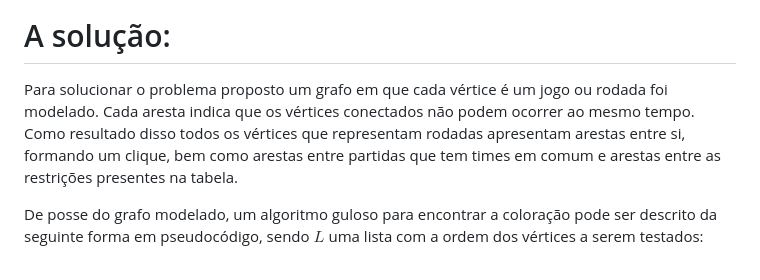
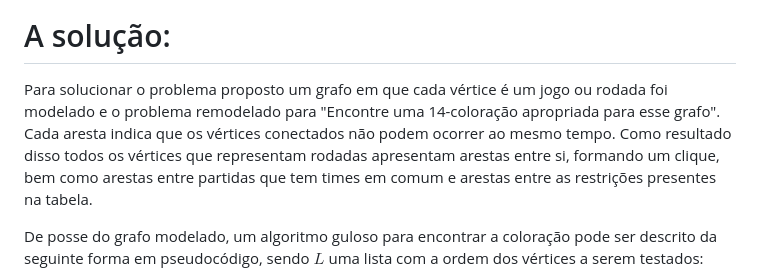
Before and after one commit to EmersonJr/Projetos-TAG, a Markdown page: Coloracao-grafo-projeto-3/README.md, the part around the change. GitHub-like rendering.

```diff
--- a/Coloracao-grafo-projeto-3/README.md
+++ b/Coloracao-grafo-projeto-3/README.md
@@ -50,7 +50,7 @@ A tabela a seguir apresenta os times participantes do campeonato, bem como as re
 
 # A solução:
 
-Para solucionar o problema proposto um grafo em que cada vértice é um jogo ou rodada foi modelado. Cada aresta indica que os vértices conectados não podem ocorrer ao mesmo tempo. Como resultado disso todos os vértices que representam rodadas apresentam arestas entre si, formando um clique, bem como arestas entre partidas que tem times em comum e arestas entre as restrições presentes na tabela.
+Para solucionar o problema proposto um grafo em que cada vértice é um jogo ou rodada foi modelado e o problema remodelado para "Encontre uma 14-coloração apropriada para esse grafo". Cada aresta indica que os vértices conectados não podem ocorrer ao mesmo tempo. Como resultado disso todos os vértices que representam rodadas apresentam arestas entre si, formando um clique, bem como arestas entre partidas que tem times em comum e arestas entre as restrições presentes na tabela.
 
 De posse do grafo modelado, um algoritmo guloso para encontrar a coloração pode ser descrito da seguinte forma em pseudocódigo, sendo $L$ uma lista com a ordem dos vértices a serem testados:
 
```
